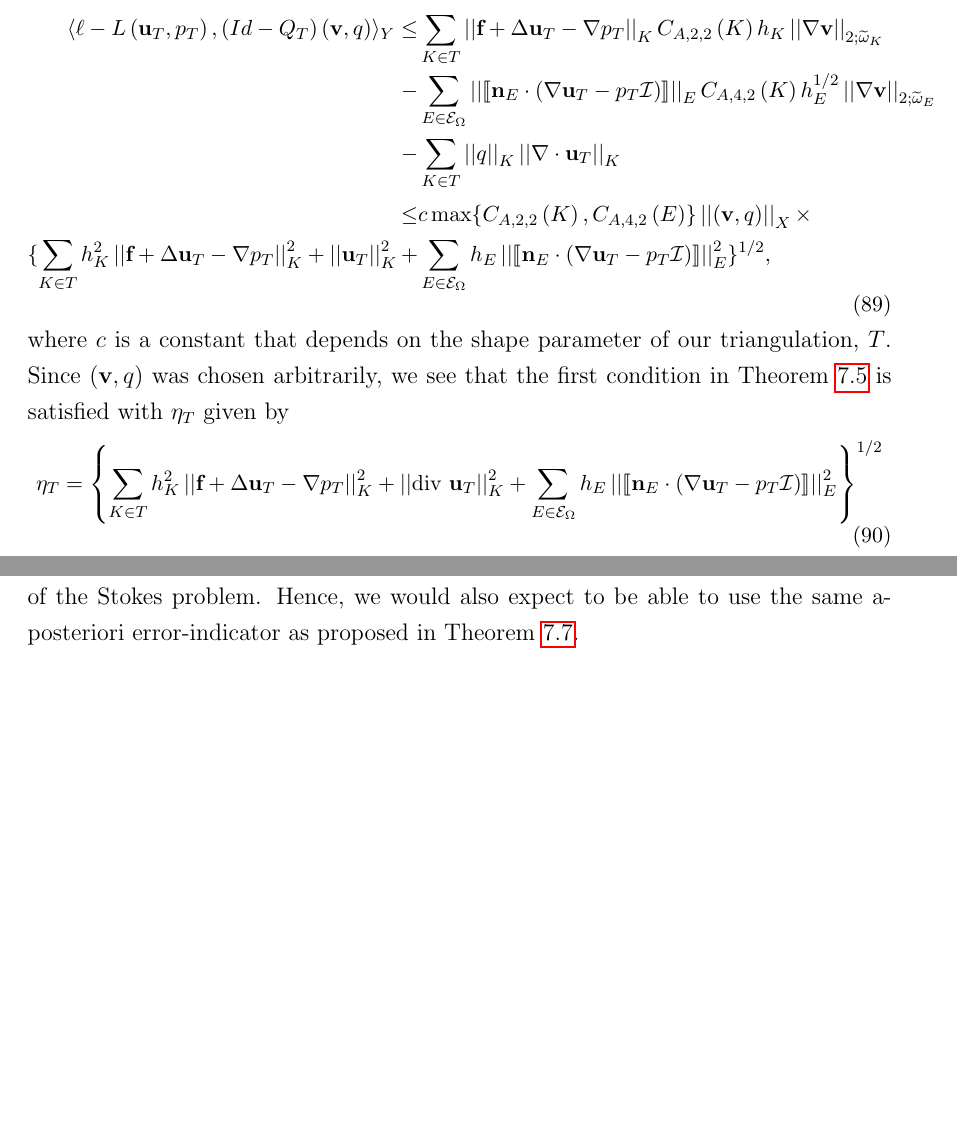
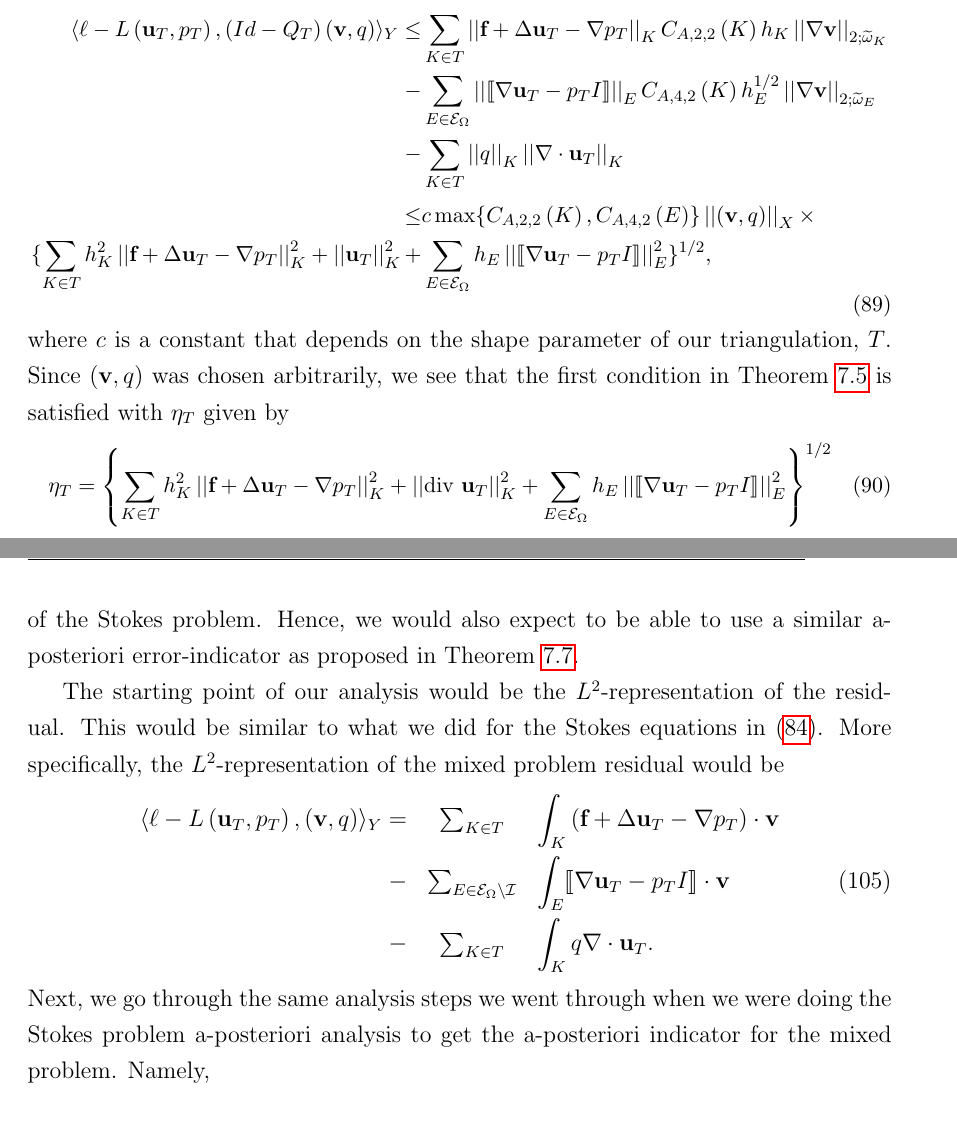
Before and after one commit to GSialounas/mres_repository, a LaTeX document (gs_interim_draft.tex): two parts of pages 28 and 31 of 32 before the commit and two parts of pages 28 and 32 of 33 after it, joined at a grey line, cut so that both start at the same text, the shorter picture padded with empty space. Compiled offline with pdfLaTeX.

Commit message:
a-posteriori mixed

```diff
--- a/gs_interim_draft.tex
+++ b/gs_interim_draft.tex
@@ -886,14 +886,14 @@ We use the results in Proposition \ref{verf_prop_bounds} to bound the right-hand
 \begin{aligned}\small
 \langle \ell -L\left(\textbf{u}_T,p_T\right),\left(Id-Q_T\right)\left(\textbf{v},q\right) \rangle_Y\leq
 &\sum_{K\in T}\left|\left|\textbf{f}+\Delta \textbf{u}_T-\nabla p_T \right|\right|_K C_{A,2,2}\left(K\right)h_K \left|\left|\nabla\textbf{v}\right|\right|_{2;\widetilde{\omega}_K}\\
--&\sum_{E\in \mathcal{E}_{\Omega}}\left|\left|\llbracket\textbf{n}_E\cdot\left(\nabla \textbf{u}_T-p_T\mathcal{I}\right)\rrbracket \right|\right|_EC_{A,4,2}\left(K\right)h_E^{1/2} \left|\left|\nabla\textbf{v}\right|\right|_{2;\widetilde{\omega}_E}\\
+-&\sum_{E\in \mathcal{E}_{\Omega}}\left|\left|\llbracket\nabla \textbf{u}_T-p_TI\rrbracket \right|\right|_EC_{A,4,2}\left(K\right)h_E^{1/2} \left|\left|\nabla\textbf{v}\right|\right|_{2;\widetilde{\omega}_E}\\
 -&\sum_{K\in T}\left|\left|q\right|\right|_K\left|\left|\nabla \cdot \textbf{u}_T\right|\right|_K\\
-\leq &c\max \{C_{A,2,2}\left(K\right),C_{A,4,2}\left(E\right)\}\left|\left|\left(\textbf{v},q\right)\right|\right|_X\times\\ \{\sum_{K\in T}h^2_K\left|\left|\textbf{f}+\Delta \textbf{u}_T-\nabla p_T \right|\right|_K^2+\left|\left|\textbf{u}_T\right|\right|^2_K+&\sum_{E\in \mathcal{E}_{\Omega}}h_E\left|\left|\llbracket\textbf{n}_E\cdot\left(\nabla \textbf{u}_T-p_T\mathcal{I}\right)\rrbracket \right|\right|_E^2 \}^{1/2},
+\leq &c\max \{C_{A,2,2}\left(K\right),C_{A,4,2}\left(E\right)\}\left|\left|\left(\textbf{v},q\right)\right|\right|_X\times\\ \{\sum_{K\in T}h^2_K\left|\left|\textbf{f}+\Delta \textbf{u}_T-\nabla p_T \right|\right|_K^2+\left|\left|\textbf{u}_T\right|\right|^2_K+&\sum_{E\in \mathcal{E}_{\Omega}}h_E\left|\left|\llbracket\nabla \textbf{u}_T-p_TI\rrbracket \right|\right|_E^2 \}^{1/2},
 \end{aligned}
 \end{equation}
 where $c$ is a constant that depends on the shape parameter of our triangulation, $T$.  Since $\left(\textbf{v},q\right)$ was chosen arbitrarily, we see that the first condition in Theorem \ref{verf_thm_apost_bounds} is satisfied with $\eta_T$ given by
 \begin{equation}\small
-\eta_T=\left\lbrace \sum_{K\in T}h^2_K\left|\left|\textbf{f}+\Delta \textbf{u}_T-\nabla p_T \right|\right|_K^2+\left|\left|\text{div }\textbf{u}_T\right|\right|^2_K+\sum_{E\in \mathcal{E}_{\Omega}}h_E\left|\left|\llbracket\textbf{n}_E\cdot\left(\nabla \textbf{u}_T-p_T\mathcal{I}\right)\rrbracket \right|\right|_E^2  \right\rbrace ^{1/2}
+\eta_T=\left\lbrace \sum_{K\in T}h^2_K\left|\left|\textbf{f}+\Delta \textbf{u}_T-\nabla p_T \right|\right|_K^2+\left|\left|\text{div }\textbf{u}_T\right|\right|^2_K+\sum_{E\in \mathcal{E}_{\Omega}}h_E\left|\left|\llbracket\nabla \textbf{u}_T-p_TI\rrbracket \right|\right|_E^2  \right\rbrace ^{1/2}
 \end{equation}
 and $\theta_T$ given by
 \begin{equation}
@@ -1010,5 +1010,12 @@ The solvability condition for the mixed problem is
 \end{equation}
-If we enforce this condition then Propositions \ref{prop_well_pos_verf_saddle_1} and \ref{prop_well_pos_verf_saddle} can be used to establish the well-posedness of the mixed problem in the same way as for the variational formulation of the Stokes problem.   Hence, we would also expect to be able to use the same a-posteriori error-indicator as proposed in Theorem \ref{verf_theorem_apost_err_ind}.
+If we enforce this condition then Propositions \ref{prop_well_pos_verf_saddle_1} and \ref{prop_well_pos_verf_saddle} can be used to establish the well-posedness of the mixed problem in the same way as for the variational formulation of the Stokes problem.   Hence, we would also expect to be able to use a similar a-posteriori error-indicator as proposed in Theorem \ref{verf_theorem_apost_err_ind}.
+
+The starting point of our analysis would be the $L^2$-representation of the residual.  This would be similar to what we did for the Stokes equations in (\ref{L2-rep-residual}).   More specifically, the $L^2$-representation of the mixed problem residual would be
+\begin{eqnarray}\label{L2-rep-residual-mixed}
+\langle \ell -L\left(\textbf{u}_T,p_T\right),\left(\textbf{v},q\right) \rangle_Y= &\sum_{K\in T}&\int_{K}\left(\textbf{f}+\Delta \textbf{u}_T-\nabla p_T\right)\cdot \textbf{v}\nonumber\\-&\sum_{E\in \mathcal{E}_{\Omega}\setminus\mathcal{I}}&\int_{E}\llbracket\nabla \textbf{u}_T-p_TI\rrbracket \cdot \textbf{v}\\
+-&\sum_{K\in T}&\int_{K}q \nabla \cdot \textbf{u}_T. \nonumber
+\end{eqnarray}
+Next, we go through the same analysis steps we went through when we were doing the Stokes problem a-posteriori analysis to get the a-posteriori indicator for the mixed problem.  Namely,
 \section{Concluding remarks and next steps}\label{sec_conclusion}
 In this report we have shown the well-posedness of the Stokes problem and of the adaptive continuous problem.  We have also implemented the Stokes problem in Deal.II in order to acquire some familiarity with this software library.  The next steps will be to carry out the a-posteriori analysis of Stokes and for adaptive Stokes and to implement the latter  in Deal.II.
 
```
Also changed, not shown: gs_interim_draft.tex (6 more changed lines).
